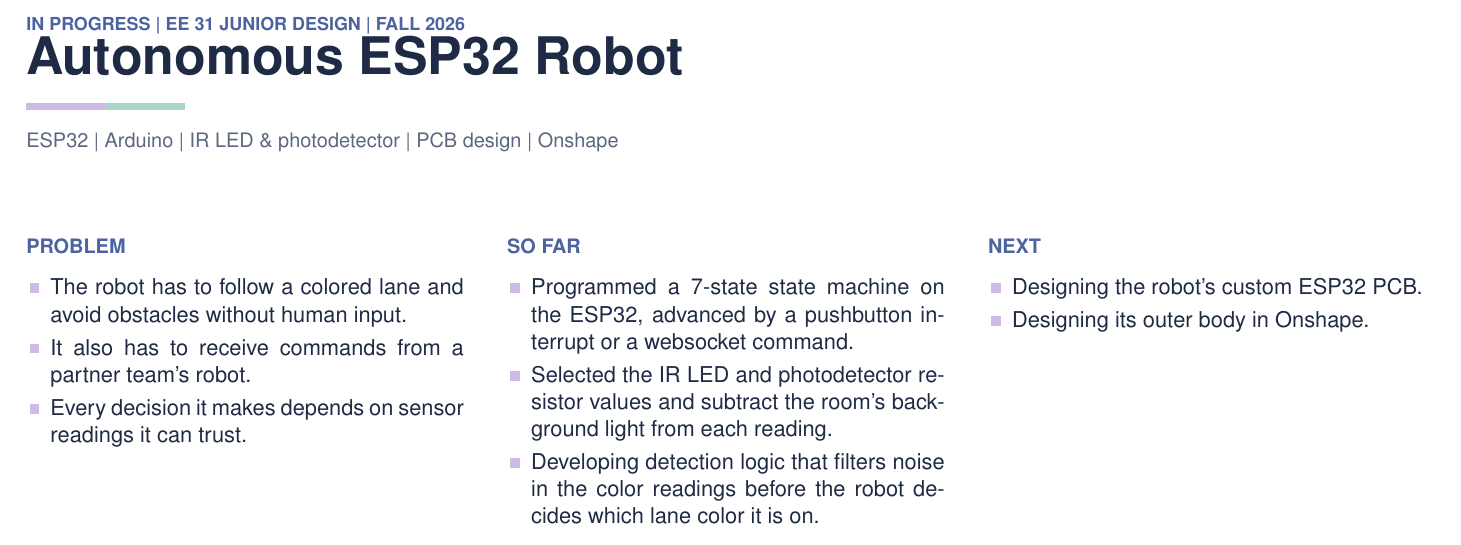
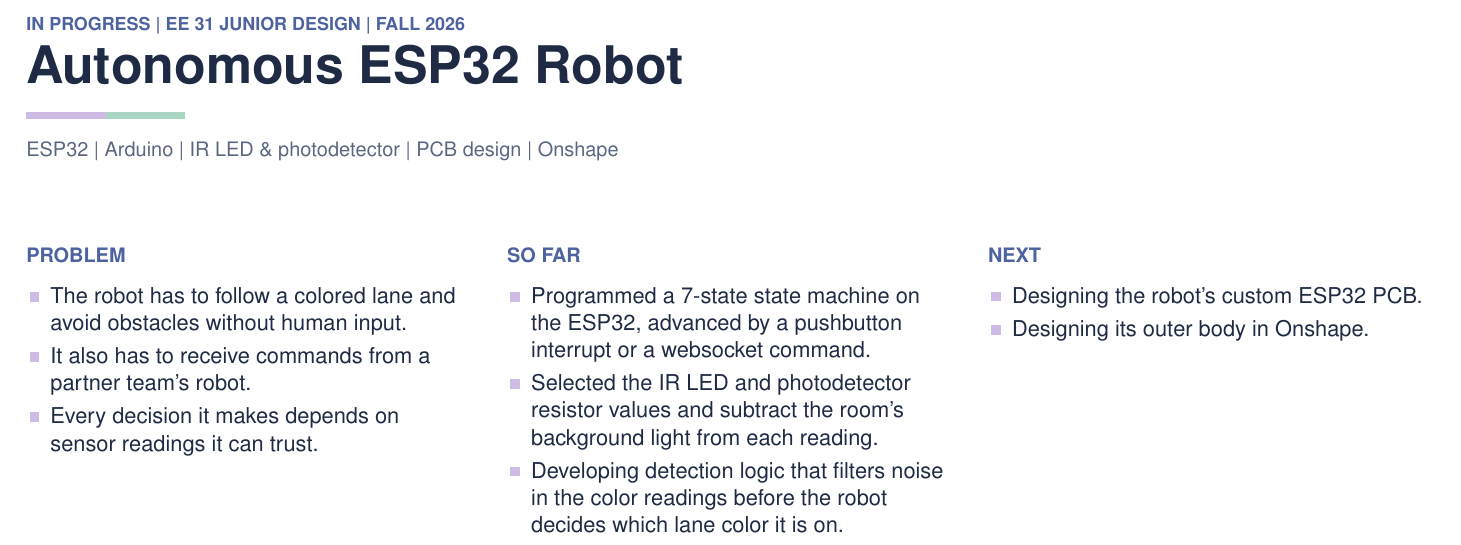
Before and after one commit to Acolin03/Portfolio_Ariadne.Colina_Valeri, a LaTeX document (portfolio-pdf/portfolio.tex): part of page 1 of 5, cut so that both start at the same text. Compiled offline with pdfLaTeX.

Commit message:
Tidy the LaTeX portfolio layout
Co-Authored-By: Claude Opus 5.5 <noreply@anthropic.com>

```diff
--- a/portfolio-pdf/portfolio.tex
+++ b/portfolio-pdf/portfolio.tex
@@ -46,7 +46,7 @@
 \setlist[itemize]{leftmargin=1.1em, itemsep=3pt, topsep=4pt, parsep=0pt, label={\color{lilac}\rule[0.15ex]{0.45em}{0.45em}}}
 
 % A column heading: PROBLEM, SOLUTION, RESULT
-\newcommand{\colhead}[1]{{\small\bfseries\color{blue}\MakeUppercase{#1}}\par}
+\newcommand{\colhead}[1]{\raggedright{\small\bfseries\color{blue}\MakeUppercase{#1}}\par}
 
 % One page per project.
 %   #1 title            #2 course and date      #3 skills, separated by \textbar
@@ -57,7 +57,7 @@
   {\small\color{sub}\myname \hfill \href{mailto:\myemail}{\myemail} \quad\textbar\quad \href{\mysiteurl}{\mysite}}\par
   \vspace{0.16in}
   {\footnotesize\bfseries\color{blue}\MakeUppercase{#2}}\par
-  \vspace{0.03in}
+  \vspace{0.09in}
   {\fontsize{26}{30}\selectfont\bfseries #1}\par
   \vspace{0.06in}
   {\color{lilac}\rule{0.55in}{3.5pt}}{\color{sea}\rule{0.55in}{3.5pt}}\par
@@ -65,11 +65,11 @@
   {\small\color{sub}#3}\par
   \vspace{0.2in}
   \begin{minipage}[t]{0.485\textwidth}\centering
-    \includegraphics[width=\linewidth, height=3.1in, keepaspectratio]{#4}\par
+    \raisebox{-\height}{\includegraphics[width=\linewidth, height=3.1in, keepaspectratio]{#4}}\par
     \vspace{3pt}{\footnotesize\color{sub}#5}
   \end{minipage}\hfill
   \begin{minipage}[t]{0.485\textwidth}\centering
-    \includegraphics[width=\linewidth, height=3.1in, keepaspectratio]{#6}\par
+    \raisebox{-\height}{\includegraphics[width=\linewidth, height=3.1in, keepaspectratio]{#6}}\par
     \vspace{3pt}{\footnotesize\color{sub}#7}
   \end{minipage}\par
   \vspace{0.22in}
@@ -89,7 +89,7 @@
   {\small\color{sub}\myname \hfill \href{mailto:\myemail}{\myemail} \quad\textbar\quad \href{\mysiteurl}{\mysite}}\par
   \vspace{0.16in}
   {\footnotesize\bfseries\color{blue}\MakeUppercase{#2}}\par
-  \vspace{0.03in}
+  \vspace{0.09in}
   {\fontsize{26}{30}\selectfont\bfseries #1}\par
   \vspace{0.06in}
   {\color{lilac}\rule{0.55in}{3.5pt}}{\color{sea}\rule{0.55in}{3.5pt}}\par
```
